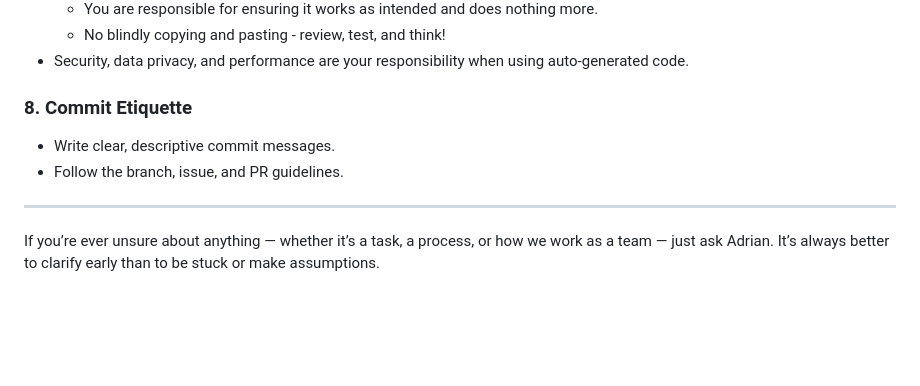
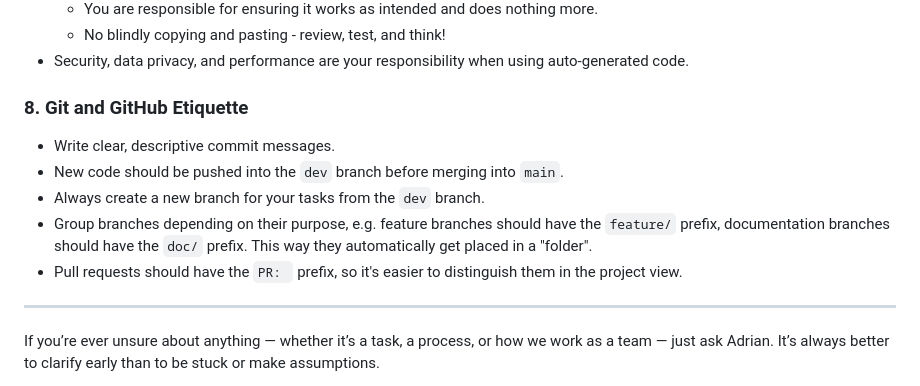
Before and after one commit to StudyConnect-ZHAW/Frontend, a Markdown page: CODE_OF_CONDUCT.md, the part around the change. Rendered like a GitHub page; blank space fills up the shorter version.

Commit message:
Clearer guidelines for branches and PRs

```diff
--- a/CODE_OF_CONDUCT.md
+++ b/CODE_OF_CONDUCT.md
@@ -55,10 +55,13 @@ If you have questions, blockers, or issues, talk to the responsible person first
   * No blindly copying and pasting - review, test, and think!
 - Security, data privacy, and performance are your responsibility when using auto-generated code.
 
-### 8. Commit Etiquette
+### 8. Git and GitHub Etiquette
 
 - Write clear, descriptive commit messages.
-- Follow the branch, issue, and PR guidelines.
+- New code should be pushed into the `dev` branch before merging into `main`.
+- Always create a new branch for your tasks from the `dev` branch.
+- Group branches depending on their purpose, e.g. feature branches should have the `feature/` prefix, documentation branches should have the `doc/` prefix. This way they automatically get placed in a "folder".
+- Pull requests should have the `PR: ` prefix, so it's easier to distinguish them in the project view.
 
 ---
 
```
